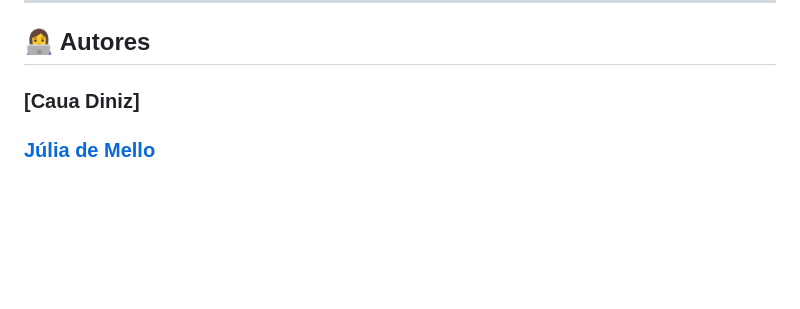
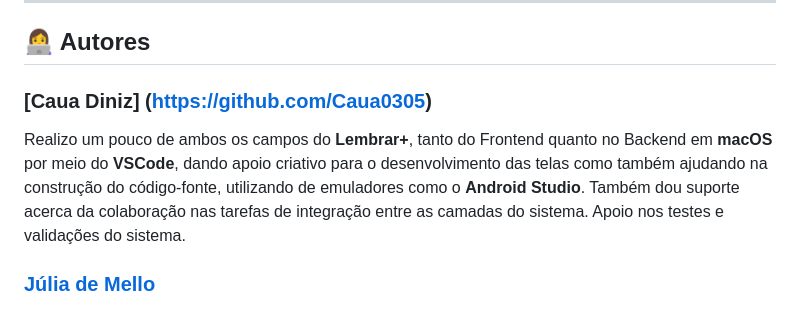
Before and after one commit to Pedro0826/Lembrar-Plus, a Markdown page: README.md, the part around the change. GitHub-like rendering; blank space fills up the shorter version.

```diff
--- a/README.md
+++ b/README.md
@@ -68,7 +68,11 @@ lembrar-plus/
 ---
 ## 👩‍💻 Autores
 
-### [Caua Diniz]
+### [Caua Diniz] (https://github.com/Caua0305)
+
+Realizo um pouco de ambos os campos do **Lembrar+**, tanto do Frontend quanto no Backend em **macOS** por meio do **VSCode**, dando apoio criativo para o desenvolvimento das telas como também ajudando na construção do código-fonte, utilizando de emuladores como o **Android Studio**.
+Também dou suporte acerca da colaboração nas tarefas de integração entre as camadas do sistema.
+Apoio nos testes e validações do sistema.
 
 ### [Júlia de Mello](https://github.com/jujupoipo)
 
```
